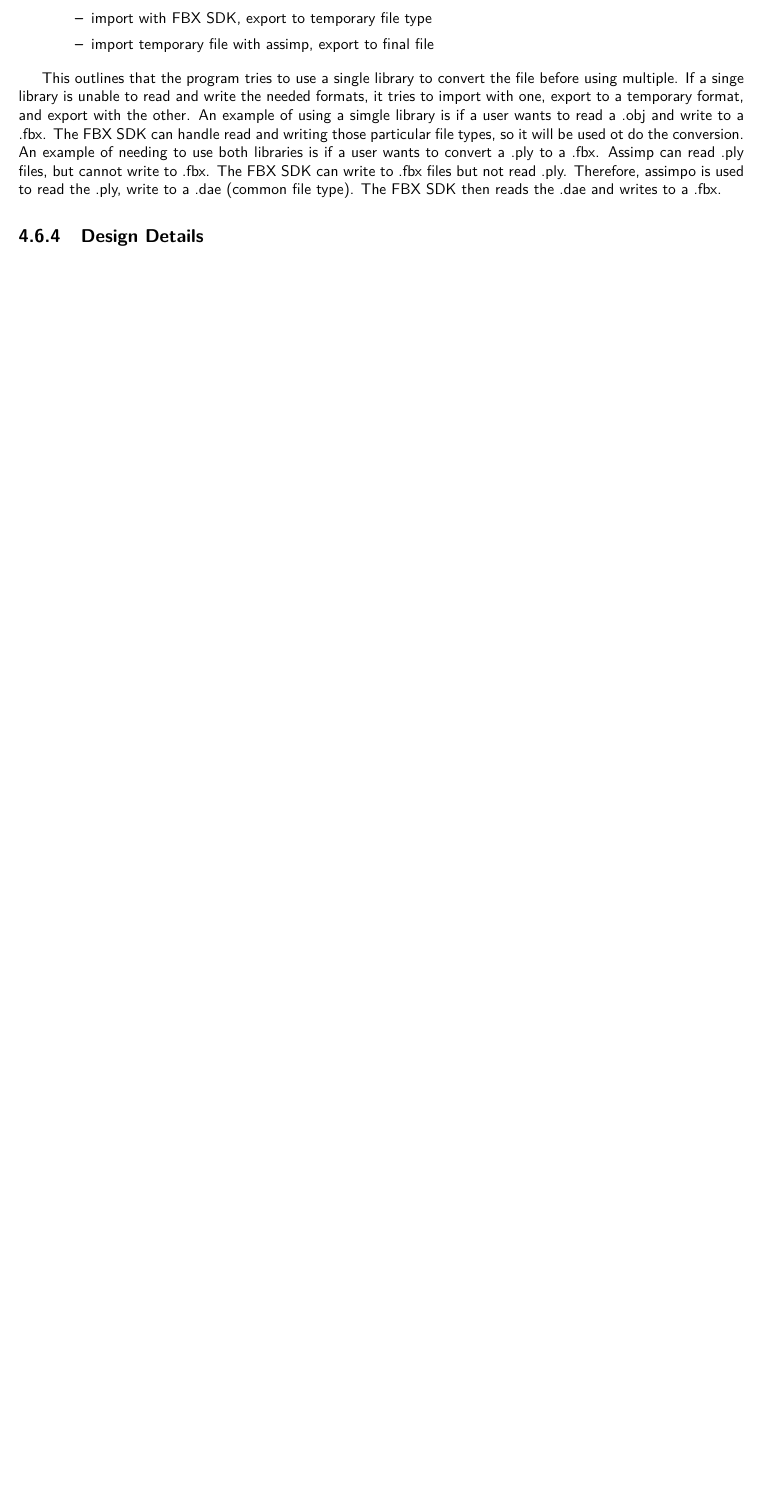
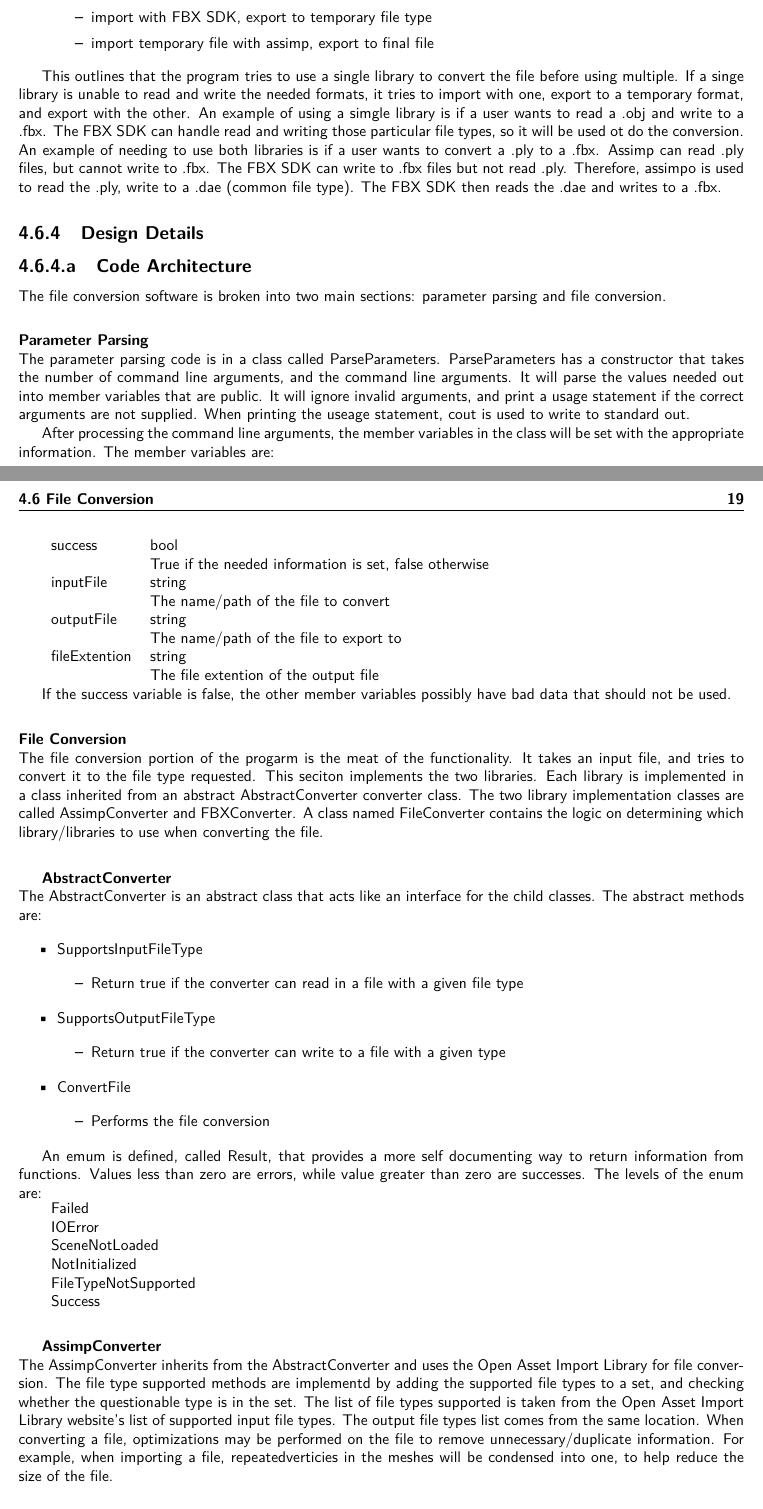
Before and after one commit to SDSMT-CSC/AugmentedEducation, a LaTeX thesis (DesignTemplate/DesignDocument.tex, which reads DesignTemplate/design.tex): part of page 34 of 74 before the commit and two parts of pages 34 and 35 of 76 after it, the two joined at a grey line, cut so that both start at the same text, the shorter picture padded with empty space. Compiled offline with pdfLaTeX.

Commit message:
Adding more details about the file conversion implementation.

```diff
--- a/DesignTemplate/design.tex
+++ b/DesignTemplate/design.tex
@@ -204,3 +204,79 @@ This is where you will place the overall system design and the architecture.   T
 
     \subsection{Design Details}
 
+    \subsubsection{Code Architecture}
+    The file conversion software is broken into two main sections: parameter parsing and file conversion.
+
+    \paragraph{Parameter Parsing}
+    \hfill \break
+    The parameter parsing code is in a class called ParseParameters.  ParseParameters has a constructor that takes the number of command line arguments,
+    and the command line arguments.  It will parse the values needed out into member variables that are public.  It will ignore invalid arguments,
+    and print a usage statement if the correct arguments are not supplied.  When printing the useage statement, cout is used to write to standard out.
+
+    After processing the command line arguments, the member variables in the class will be set with the appropriate information.  The member variables are:
+
+    \begin{tabular}{l l}
+        \centering
+        success & bool \\
+        & True if the needed information is set, false otherwise \\
+
+        inputFile & string \\
+        & The name/path of the file to convert \\
+
+        outputFile & string \\
+        & The name/path of the file to export to \\
+
+        fileExtention & string \\
+        & The file extention of the output file
+    \end{tabular}
+
+    If the success variable is false, the other member variables possibly have bad data that should not be used.
+
+    \paragraph{File Conversion}
+    \hfill \break
+    The file conversion portion of the progarm is the meat of the functionality.  It takes an input file, and tries to convert it to the file type requested.
+    This seciton implements the two libraries.  Each library is implemented in a class inherited from an abstract AbstractConverter converter class.  The two
+    library implementation classes are called AssimpConverter and FBXConverter.  A class named FileConverter contains the logic on determining which
+    library/libraries to use when converting the file.
+
+    \subparagraph{AbstractConverter}
+    \hfill \break
+    The AbstractConverter is an abstract class that acts like an interface for the child classes.  The abstract methods are:
+    \begin{itemize}
+        \item SupportsInputFileType
+        \begin{itemize}
+            \item Return true if the converter can read in a file with a given file type
+        \end{itemize}
+
+        \item SupportsOutputFileType
+        \begin{itemize}
+            \item Return true if the converter can write to a file with a given type
+        \end{itemize}
+
+        \item ConvertFile
+        \begin{itemize}
+            \item Performs the file conversion
+        \end{itemize}
+    \end{itemize}
+
+    An emum is defined, called Result, that provides a more self documenting way to return information from functions.  Values less than zero are errors, while
+    value greater than zero are successes.  The levels of the enum are:
+
+    \begin{tabular}{l l}
+        \centering
+        Failed &\\
+        IOError &\\
+        SceneNotLoaded &\\
+        NotInitialized &\\
+        FileTypeNotSupported &\\
+        Success &
+    \end{tabular}
+
+    \subparagraph{AssimpConverter}
+    \hfill \break
+    The AssimpConverter inherits from the AbstractConverter and uses the Open Asset Import Library for file conversion.
+    The file type supported methods are implementd by adding the supported file types to a set, and checking whether the questionable type is in the set.
+    The list of file types supported is taken from the Open Asset Import Library website's list of supported input file types.
+    The output file types list comes from the same location.
+    When converting a file, optimizations may be performed on the file to remove unnecessary/duplicate information.  For example, when importing a file,
+    repeatedverticies in the meshes will be condensed into one, to help reduce the size of the file.
```
Also changed, not shown: DesignTemplate/design.tex (14 more changed lines).
